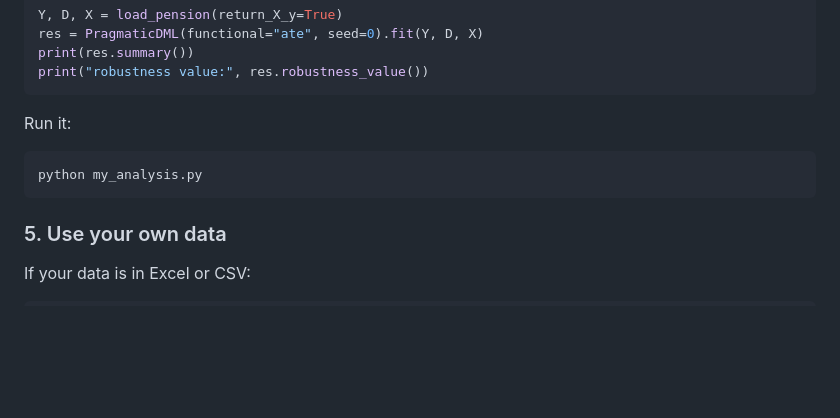
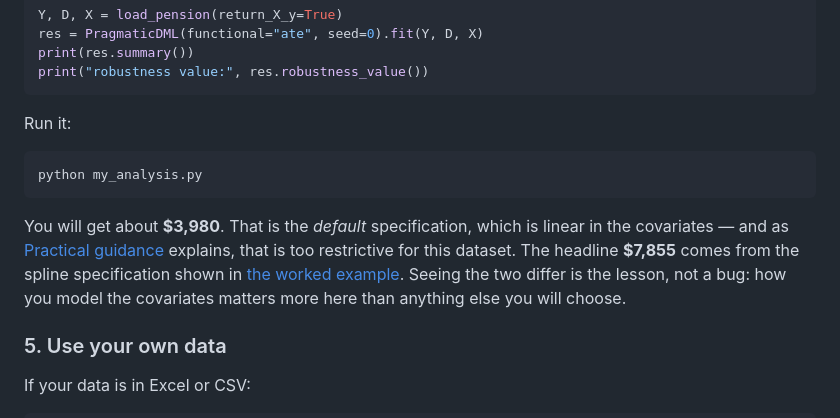
Before and after one commit to merwanroudane/PragDML, a Markdown page: README.md, the part around the change. Rendered like a GitHub page; blank space fills up the shorter version.

Commit message:
README: flag that the beginner snippet uses the default specification
The quick-start on the 401(k) data returns about $3,980 with the default
linear-in-covariates map, not the $7,855 headline, which comes from the
spline specification. Point the reader at the guidance rather than leaving
the discrepancy to be discovered.

````diff
--- a/README.md
+++ b/README.md
@@ -458,6 +458,14 @@ Run it:
 python my_analysis.py
 ```
 
+You will get about **$3,980**. That is the *default* specification, which is
+linear in the covariates — and as [Practical guidance](#practical-guidance)
+explains, that is too restrictive for this dataset. The headline **$7,855** comes
+from the spline specification shown in
+[the worked example](#the-complete-worked-example-real-data). Seeing the two
+differ is the lesson, not a bug: how you model the covariates matters more here
+than anything else you will choose.
+
 ### 5. Use your own data
 
 If your data is in Excel or CSV:
````
